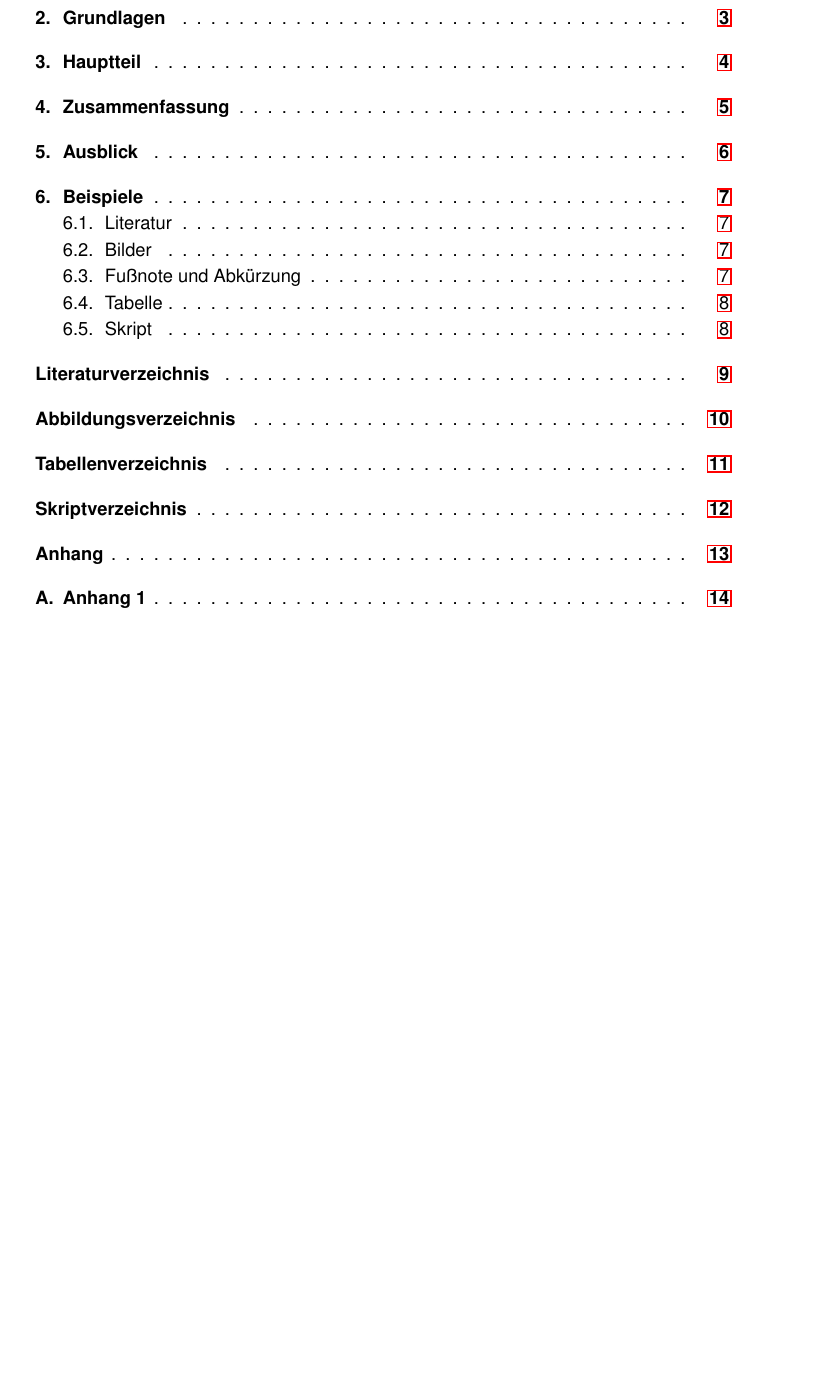
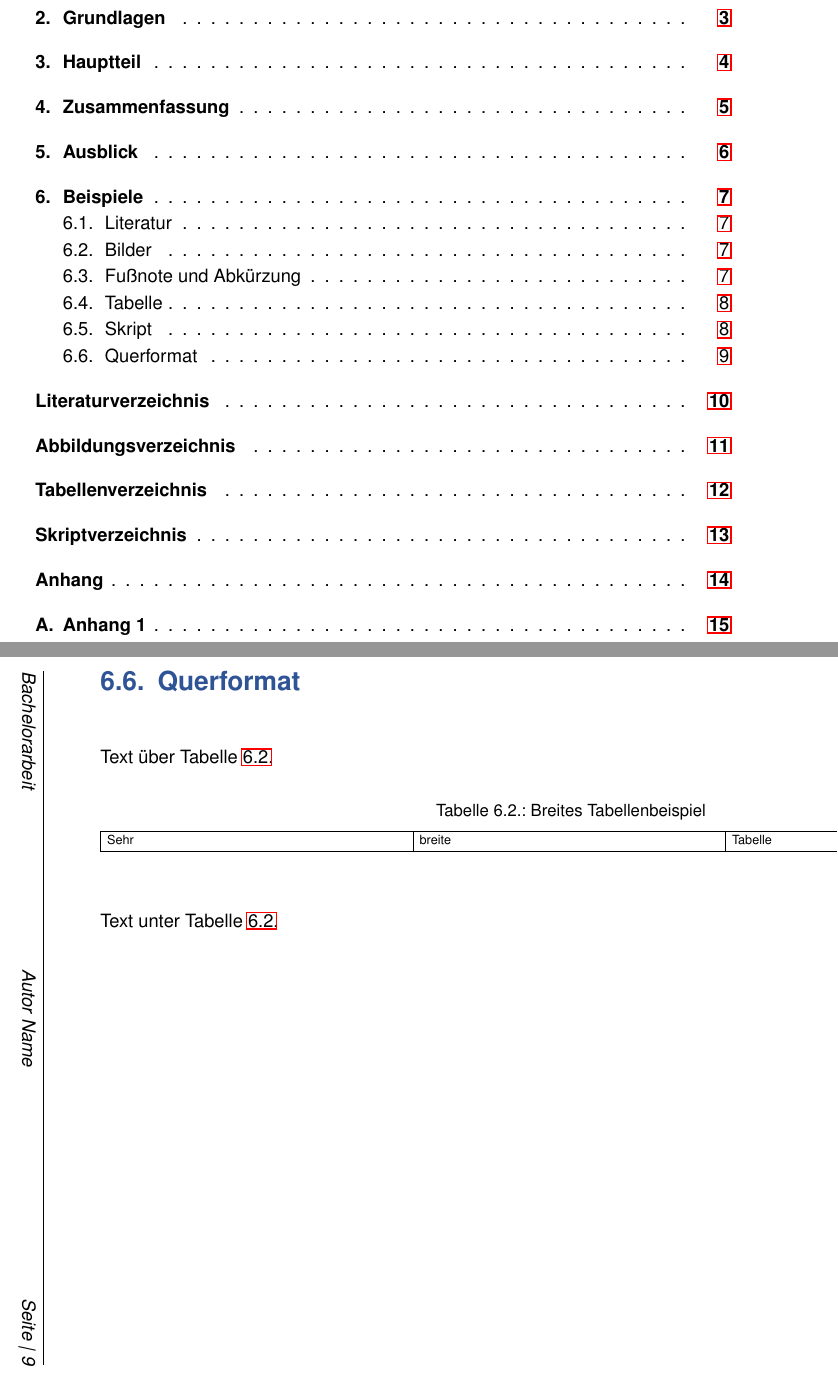
Before and after one commit to knopfm/dhbw-stuttgart-template, a LaTeX thesis (main.tex, which reads config/header.tex, content/chapters.tex): part of page 6 of 21 before the commit and two parts of pages 6 and 16 of 23 after it, the two joined at a grey line, cut so that both start at the same text, the shorter picture padded with empty space. Compiled offline with pdfLaTeX.

Commit message:
Querformat hinzugefügt

```diff
--- a/config/header.tex
+++ b/config/header.tex
@@ -83,6 +83,7 @@
 \usepackage{amsmath}                % Mathematische Schriftzeichen der American Mathematical Society
 \usepackage{fancyvrb}               % [für Quelltext]
 \usepackage{xurl}                   % URL Umbruch
+\usepackage{pdflscape}              % Querformat
 
 %% Bibliographie
 \usepackage[
--- a/content/chapters.tex
+++ b/content/chapters.tex
@@ -46,3 +46,21 @@ Fußnote\footnote{Fußnote}, \ac{DHBW}
 \section{Skript}
 \lstinline[language=c]|printf("Inline Code");|
 \lstinputlisting[language=python,caption={Beispiel python Skript},captionpos=t,label=scr:exanple]{resources/example-script.py}
+
+\begin{landscape}
+	\section{Querformat}
+	Text über Tabelle \ref{tab:breitetabelle}.
+	\begin{table}[H]
+		\caption{Breites Tabellenbeispiel}
+		\label{tab:breitetabelle}
+		\centering
+		\resizebox{\columnwidth}{!}{%
+			\begin{tabular}{|p{10cm}|p{10cm}|p{10cm}|}
+				\hline
+				Sehr & breite & Tabelle \\
+				\hline
+			\end{tabular}
+		}
+	\end{table}
+	Text unter Tabelle \ref{tab:breitetabelle}.
+\end{landscape}
```
Also changed, not shown: content/chapters.tex (2 more changed lines).
